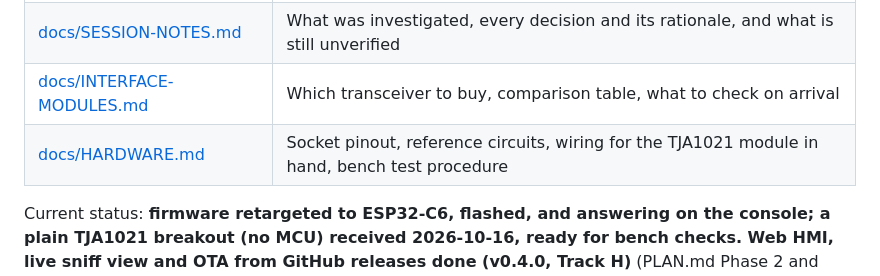
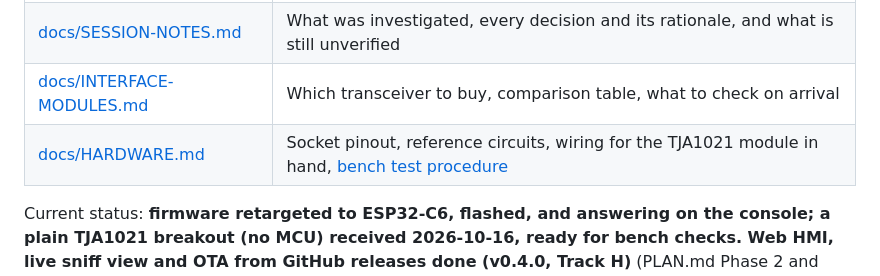
Before and after one commit to SEspe/RRp38KLineInterface, a Markdown page: README.md, the part around the change. Rendered like a GitHub page.

```diff
--- a/README.md
+++ b/README.md
@@ -58,7 +58,7 @@ Both must be open before a single byte leaves the ESP32.
 | [docs/PLAN.md](docs/PLAN.md) | Phased roadmap with entry/exit criteria, and a risk register. **Start here.** |
 | [docs/SESSION-NOTES.md](docs/SESSION-NOTES.md) | What was investigated, every decision and its rationale, and what is still unverified |
 | [docs/INTERFACE-MODULES.md](docs/INTERFACE-MODULES.md) | Which transceiver to buy, comparison table, what to check on arrival |
-| [docs/HARDWARE.md](docs/HARDWARE.md) | Socket pinout, reference circuits, wiring for the TJA1021 module in hand, bench test procedure |
+| [docs/HARDWARE.md](docs/HARDWARE.md) | Socket pinout, reference circuits, wiring for the TJA1021 module in hand, [bench test procedure](docs/HARDWARE.md#bench-testing-before-the-car) |
 
 Current status: **firmware retargeted to ESP32-C6, flashed, and answering
 on the console; a plain TJA1021 breakout (no MCU) received 2026-10-16,
```
Also changed, not shown: docs/HARDWARE.md (+100 -7 lines), docs/PLAN.md (+3 -0 lines).
